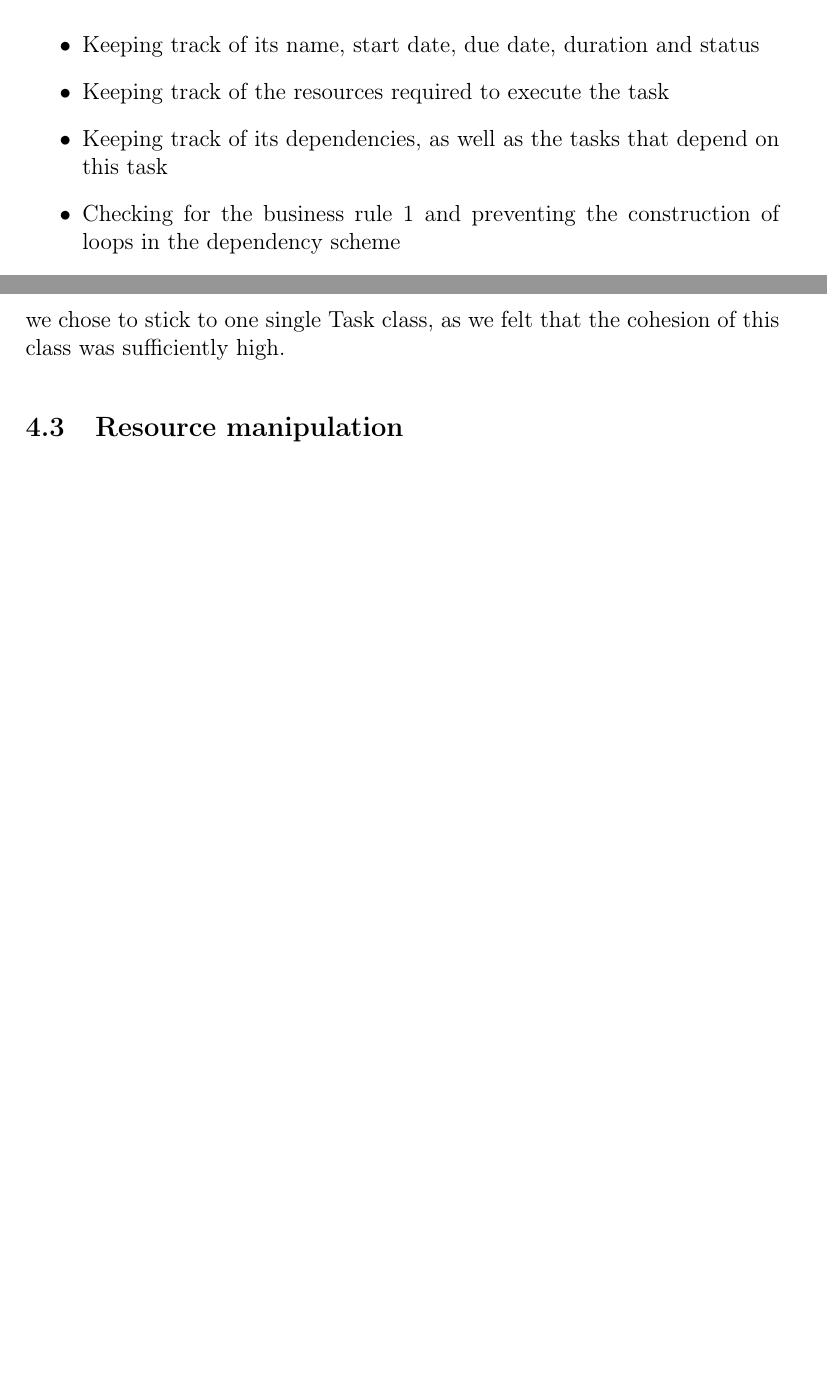
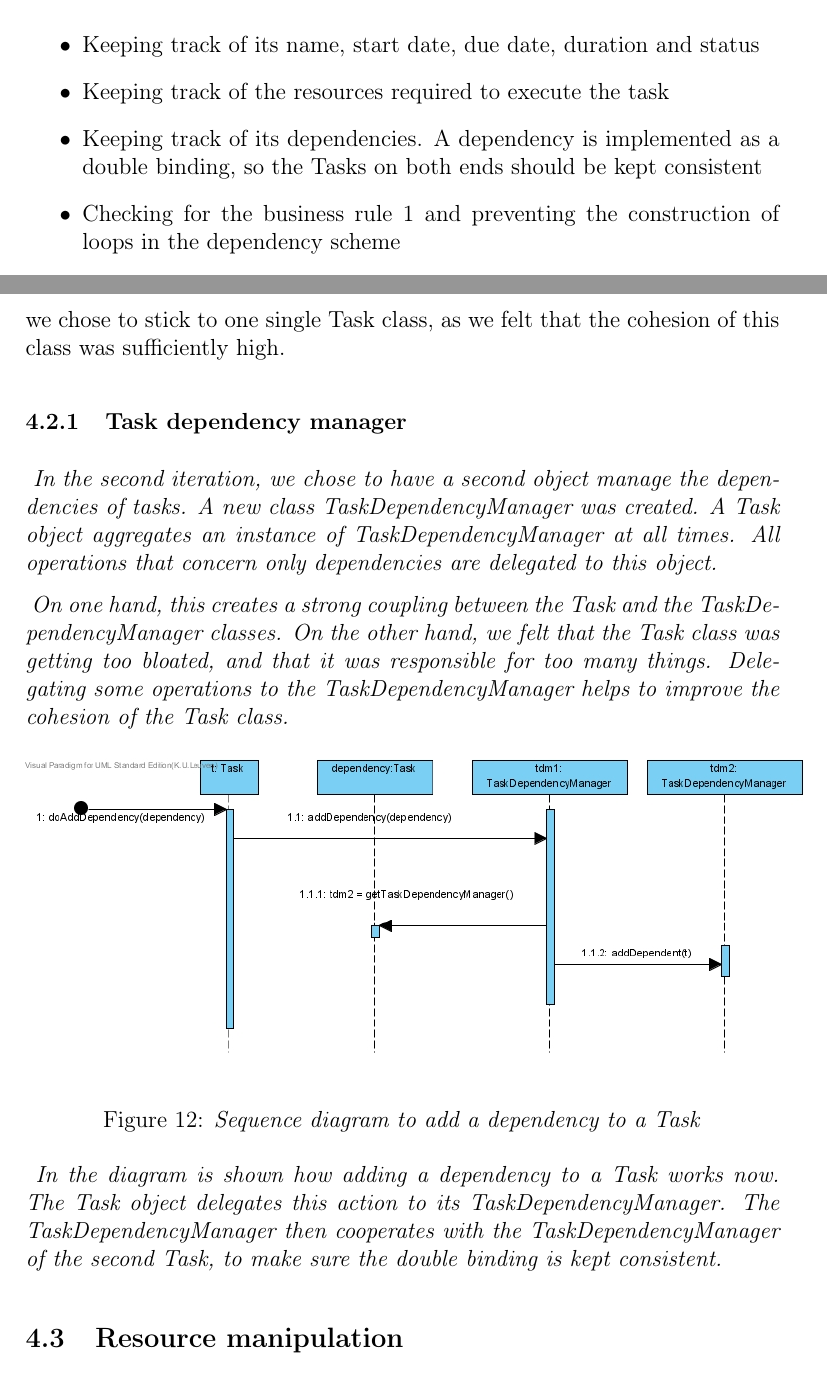
Before and after one commit to StevenThuriot/MOP, a LaTeX document (Java/report/report.tex): two parts of pages 16 and 17 of 26 before the commit and two parts of pages 16 and 17 of 27 after it, joined at a grey line, cut so that both start at the same text, the shorter picture padded with empty space. Compiled offline with pdfLaTeX; the source files are stored in an older character set and shown here as Unicode.

Commit message:
Stukje over TaskDependencyManager

```diff
--- a/Java/report/report.tex
+++ b/Java/report/report.tex
@@ -170,7 +169,7 @@
 			\begin{itemize}
 				\item{Keeping track of its name, start date, due date, duration and status}
 				\item{Keeping track of the resources required to execute the task}
-				\item{Keeping track of its dependencies, as well as the tasks that depend on this task}
+				\item{Keeping track of its dependencies. A dependency is implemented as a double binding, so the Tasks on both ends should be kept consistent}
 				\item{Checking for the business rule 1 and preventing the construction of loops in the dependency scheme}
 				\item{Updating the status of dependent tasks when necessary}
 			\end{itemize}
@@ -179,6 +178,25 @@
 			However, a Task is Information Expert about Task itself. Therefore, we felt that the Task class should be responsible for enforcing business rule 1, preventing the construction of dependency loops, and updating the status of dependent tasks when necessary (as described in the use case 'update task status').
 
 			While designing, it was suggested that perhaps the Task class has two distinct responsibilities this way: one concerning its own details, and one concerning the way it interacts with other Tasks in the dependency graph. In the end, we chose to stick to one single Task class, as we felt that the cohesion of this class was sufficiently high.
+
+
+			\subsubsection{Task dependency manager}
+				\emph{
+			In the second iteration, we chose to have a second object manage the dependencies of tasks. A new class TaskDependencyManager was created. A Task object aggregates an instance of TaskDependencyManager at all times. All operations that concern only dependencies are delegated to this object.}
+
+			\emph{
+			On one hand, this creates a strong coupling between the Task and the TaskDependencyManager classes. On the other hand, we felt that the Task class was getting too bloated, and that it was responsible for too many things. Delegating some operations to the TaskDependencyManager helps to improve the cohesion of the Task class.}
+
+			\begin{figure}[h]
+			\begin{center}
+			\includegraphics[scale=0.5]{images/doAddDependency}
+			\end{center}
+			\caption{\emph{Sequence diagram to add a dependency to a Task}}
+			\end{figure}
+
+			\emph{
+			In the diagram is shown how adding a dependency to a Task works now. The Task object delegates this action
+			to its TaskDependencyManager. The TaskDependencyManager then cooperates with the TaskDependencyManager of the second Task, to make sure the double binding is kept consistent.}
 
 			\subsection{Resource manipulation}
 			%Design uitleggen. Ook de GRASP patterns erbij zetten
```
Also changed, not shown: Java/report/images/doAddDependency.jpg (added), Java/report/report.tex (5 more changed lines).
